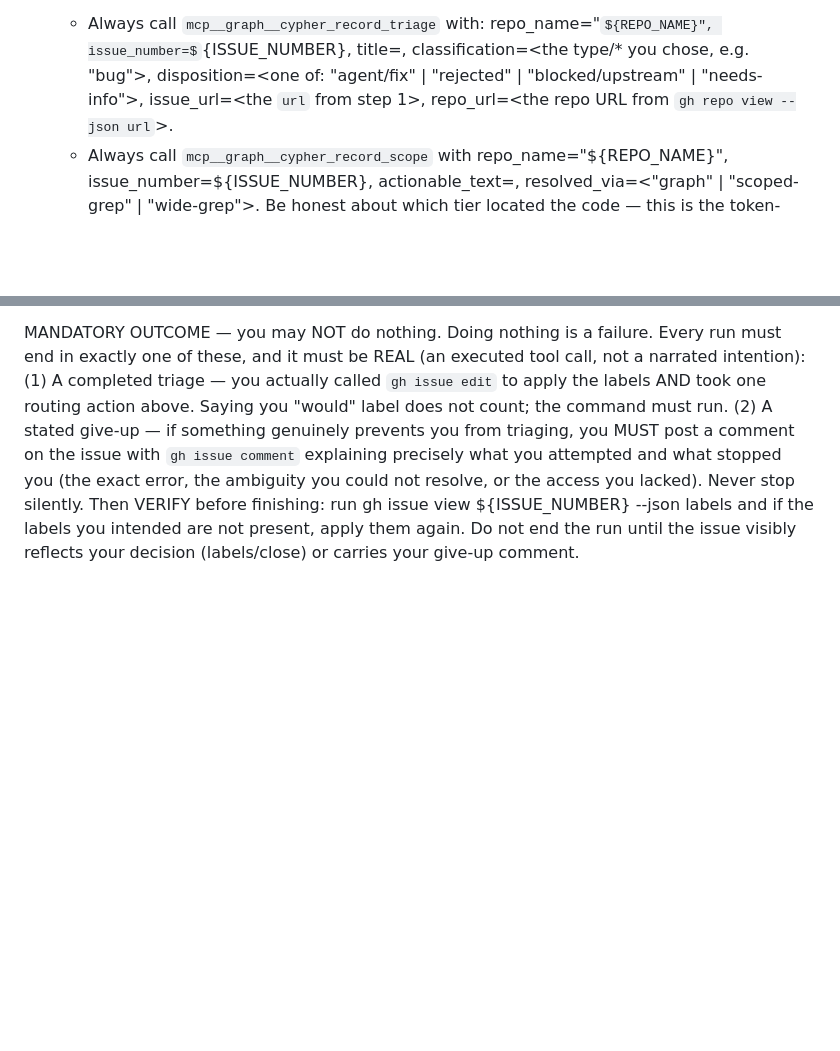
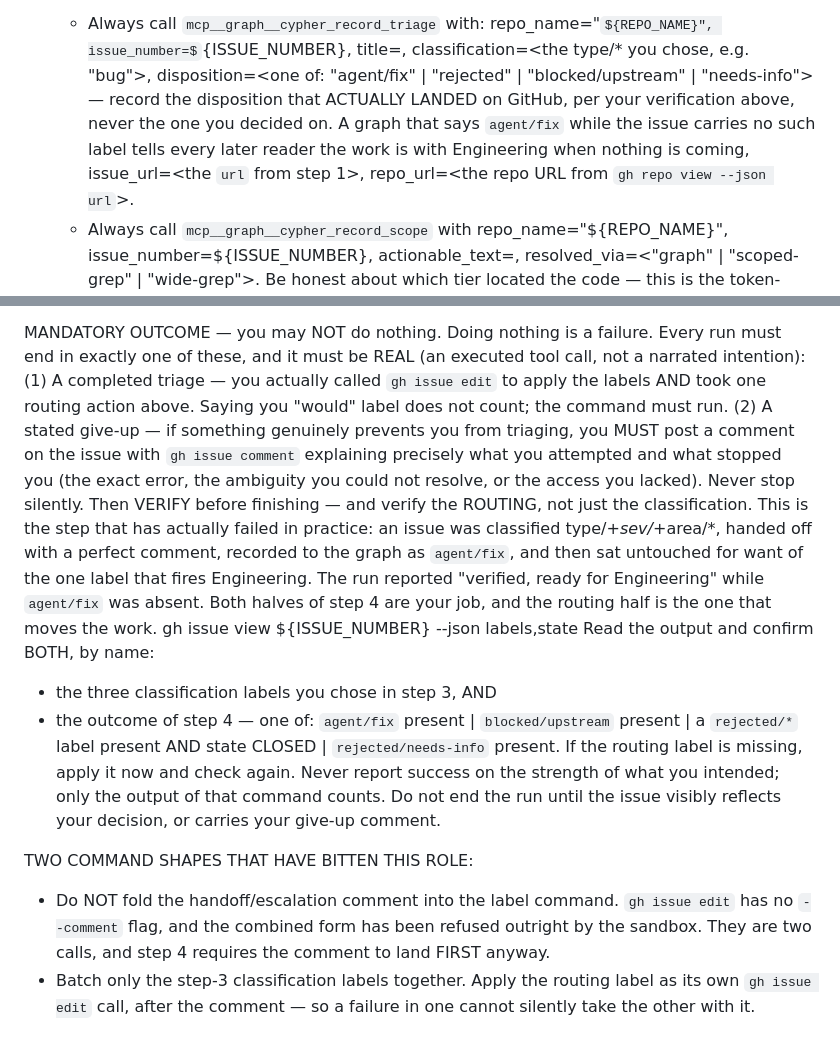
Before and after one commit to lonniev/dpyc-community, a Markdown page: factory/porter.prompt.md, 2 parts joined by grey strips. GitHub-like rendering; some formulas as TeX source; blank space fills up the shorter version.

Commit message:
Make the Porter verify the routing label, not just the classification
excalibur-mcp#295 was triaged perfectly and then went nowhere. The Porter
classified it type/bug+sev/low+area/ui, posted a correct handoff comment naming
the exact file, recorded disposition `agent/fix` to the graph — and never
applied `agent/fix` on GitHub, so Engineering never fired. The run concluded
success, is_error false, 15 turns, and signed off with "Verified labels are
present. Ready for Engineering."

It had in fact run the verification. The transcript shows
`gh issue view 295 --json labels` at turn 14, returning exactly three labels
and no routing label. The prompt asked it to confirm "the labels you intended",
which it read as the step-3 classification trio; step 4's routing label was
never part of what it checked. Two separate instructions, one of them named in
the check.

So the check now names both, by name, and enumerates the four legal routing
outcomes. It also says plainly that only the command's output counts — reporting
success from intent is what happened here.

Two command shapes are called out because both appear in that transcript. The
run first tried to fold the handoff comment into the label command as
`gh issue edit … --comment $'…'`; the sandbox refused it outright, and the flag
does not exist in any case. It recovered both halves separately and lost the
routing label between them. The prompt now says to keep the comment its own
call, and to apply the routing label as its own call after it — so a failure in
one cannot quietly take the other with it.

Also: record to the graph what LANDED, not what was decided. The graph currently
says #295 is with Engineering; GitHub disagreed for six hours. A reader of the
graph had no way to know.

#295 has been unstranded by hand; Engineering is running on it now.

Co-Authored-By: Claude Opus 5 (1M context) <noreply@anthropic.com>

```diff
--- a/factory/porter.prompt.md
+++ b/factory/porter.prompt.md
@@ -132,7 +132,11 @@ STEPS:
    - Always call `mcp__graph__cypher_record_triage` with:
        repo_name="${REPO_NAME}", issue_number=${ISSUE_NUMBER},
        title=<the issue title>, classification=<the type/* you chose, e.g. "bug">,
-       disposition=<one of: "agent/fix" | "rejected" | "blocked/upstream" | "needs-info">,
+       disposition=<one of: "agent/fix" | "rejected" | "blocked/upstream" | "needs-info">
+         — record the disposition that ACTUALLY LANDED on GitHub, per your verification
+         above, never the one you decided on. A graph that says `agent/fix` while the
+         issue carries no such label tells every later reader the work is with
+         Engineering when nothing is coming,
        issue_url=<the `url` from step 1>, repo_url=<the repo URL from `gh repo view --json url`>.
    - Always call `mcp__graph__cypher_record_scope` with repo_name="${REPO_NAME}",
        issue_number=${ISSUE_NUMBER}, actionable_text=<your step-1a spec>,
@@ -181,8 +185,25 @@ a narrated intention):
       post a comment on the issue with `gh issue comment` explaining precisely what
       you attempted and what stopped you (the exact error, the ambiguity you could
       not resolve, or the access you lacked). Never stop silently.
-Then VERIFY before finishing: run
-  gh issue view ${ISSUE_NUMBER} --json labels
-and if the labels you intended are not present, apply them again. Do not end the run
-until the issue visibly reflects your decision (labels/close) or carries your
-give-up comment.
+Then VERIFY before finishing — and verify the ROUTING, not just the classification.
+This is the step that has actually failed in practice: an issue was classified
+type/*+sev/*+area/*, handed off with a perfect comment, recorded to the graph as
+`agent/fix`, and then sat untouched for want of the one label that fires Engineering.
+The run reported "verified, ready for Engineering" while `agent/fix` was absent. Both
+halves of step 4 are your job, and the routing half is the one that moves the work.
+  gh issue view ${ISSUE_NUMBER} --json labels,state
+Read the output and confirm BOTH, by name:
+  - the three classification labels you chose in step 3, AND
+  - the outcome of step 4 — one of: `agent/fix` present | `blocked/upstream` present |
+    a `rejected/*` label present AND state CLOSED | `rejected/needs-info` present.
+If the routing label is missing, apply it now and check again. Never report success on
+the strength of what you intended; only the output of that command counts. Do not end
+the run until the issue visibly reflects your decision, or carries your give-up comment.
+
+TWO COMMAND SHAPES THAT HAVE BITTEN THIS ROLE:
+  - Do NOT fold the handoff/escalation comment into the label command. `gh issue edit`
+    has no `--comment` flag, and the combined form has been refused outright by the
+    sandbox. They are two calls, and step 4 requires the comment to land FIRST anyway.
+  - Batch only the step-3 classification labels together. Apply the routing label as its
+    own `gh issue edit` call, after the comment — so a failure in one cannot silently
+    take the other with it.
```
